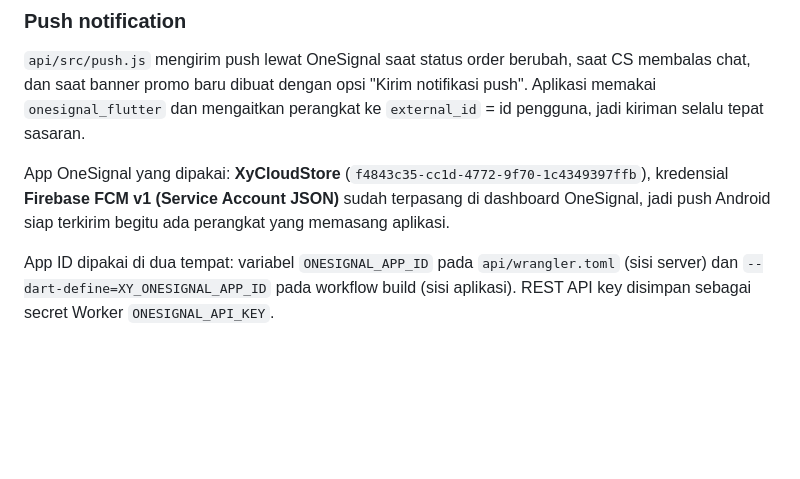
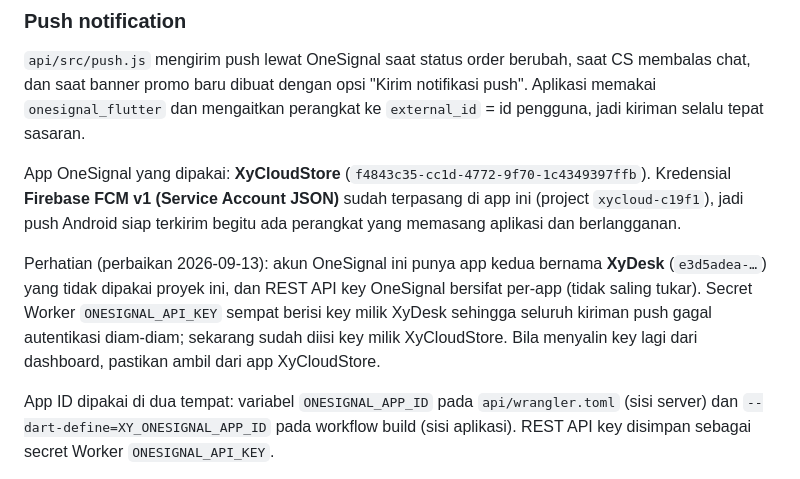
Before and after one commit to xykalnotkel/XyCloudOrder, a Markdown page: README.md, the part around the change. Rendered like a GitHub page; blank space fills up the shorter version.

```diff
--- a/README.md
+++ b/README.md
@@ -488,9 +488,16 @@ dan saat banner promo baru dibuat dengan opsi "Kirim notifikasi push". Aplikasi
 `onesignal_flutter` dan mengaitkan perangkat ke `external_id` = id pengguna, jadi kiriman selalu
 tepat sasaran.
 
-App OneSignal yang dipakai: **XyCloudStore** (`f4843c35-cc1d-4772-9f70-1c4349397ffb`), kredensial
-**Firebase FCM v1 (Service Account JSON)** sudah terpasang di dashboard OneSignal, jadi push Android
-siap terkirim begitu ada perangkat yang memasang aplikasi.
+App OneSignal yang dipakai: **XyCloudStore** (`f4843c35-cc1d-4772-9f70-1c4349397ffb`).
+Kredensial **Firebase FCM v1 (Service Account JSON)** sudah terpasang di app ini
+(project `xycloud-c19f1`), jadi push Android siap terkirim begitu ada perangkat yang
+memasang aplikasi dan berlangganan.
+
+Perhatian (perbaikan 2026-09-13): akun OneSignal ini punya app kedua bernama **XyDesk**
+(`e3d5adea-…`) yang tidak dipakai proyek ini, dan REST API key OneSignal bersifat per-app
+(tidak saling tukar). Secret Worker `ONESIGNAL_API_KEY` sempat berisi key milik XyDesk
+sehingga seluruh kiriman push gagal autentikasi diam-diam; sekarang sudah diisi key milik
+XyCloudStore. Bila menyalin key lagi dari dashboard, pastikan ambil dari app XyCloudStore.
 
 App ID dipakai di dua tempat: variabel `ONESIGNAL_APP_ID` pada `api/wrangler.toml` (sisi server) dan
 `--dart-define=XY_ONESIGNAL_APP_ID` pada workflow build (sisi aplikasi). REST API key disimpan sebagai
```
Also changed, not shown: docs/perbaikan-2026-09-13.md (+26 -14 lines).
